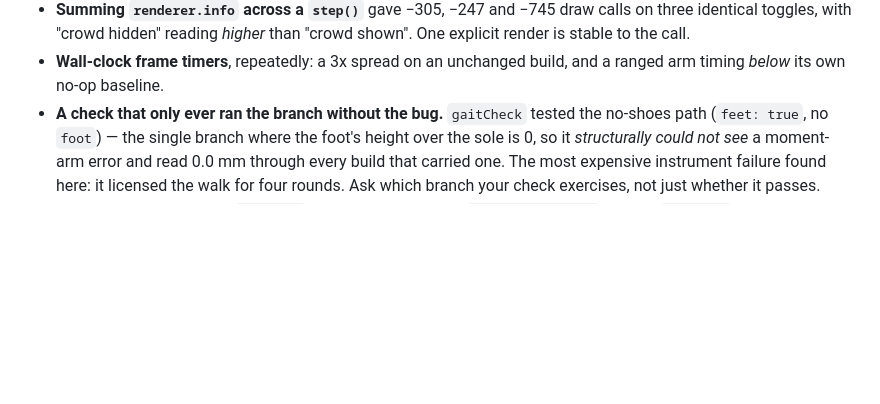
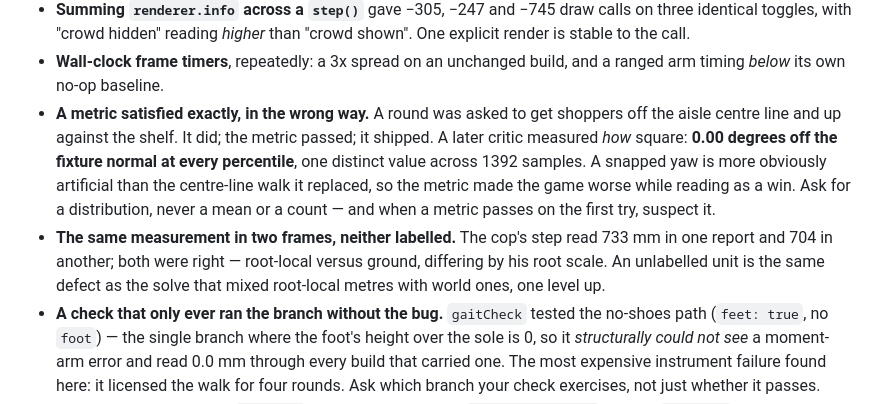
Before and after one commit to hurtz/choppricer, a Markdown page: CLAUDE.md, the part around the change. Rendered like a GitHub page; blank space fills up the shorter version.

Commit message:
brief: a metric can pass exactly and make the game worse
The stance metric is the clearest case this project has produced — asked for,
satisfied to 0.00 degrees at every percentile, shipped as a win, and more
obviously artificial than what it replaced. Ask for a distribution, never a mean
or a count, and suspect a metric that passes first try.

Co-Authored-By: Claude Opus 5 <noreply@anthropic.com>

```diff
--- a/CLAUDE.md
+++ b/CLAUDE.md
@@ -113,6 +113,18 @@ Keep this list; every entry cost a round or a false report.
   "crowd shown". One explicit render is stable to the call.
 - **Wall-clock frame timers**, repeatedly: a 3x spread on an unchanged build, and
   a ranged arm timing *below* its own no-op baseline.
+- **A metric satisfied exactly, in the wrong way.** A round was asked to get
+  shoppers off the aisle centre line and up against the shelf. It did; the metric
+  passed; it shipped. A later critic measured *how* square: **0.00 degrees off the
+  fixture normal at every percentile**, one distinct value across 1392 samples. A
+  snapped yaw is more obviously artificial than the centre-line walk it replaced,
+  so the metric made the game worse while reading as a win. Ask for a
+  distribution, never a mean or a count — and when a metric passes on the first
+  try, suspect it.
+- **The same measurement in two frames, neither labelled.** The cop's step read
+  733 mm in one report and 704 in another; both were right — root-local versus
+  ground, differing by his root scale. An unlabelled unit is the same defect as
+  the solve that mixed root-local metres with world ones, one level up.
 - **A check that only ever ran the branch without the bug.** `gaitCheck` tested the
   no-shoes path (`feet: true`, no `foot`) — the single branch where the foot's
   height over the sole is 0, so it *structurally could not see* a moment-arm error
```
